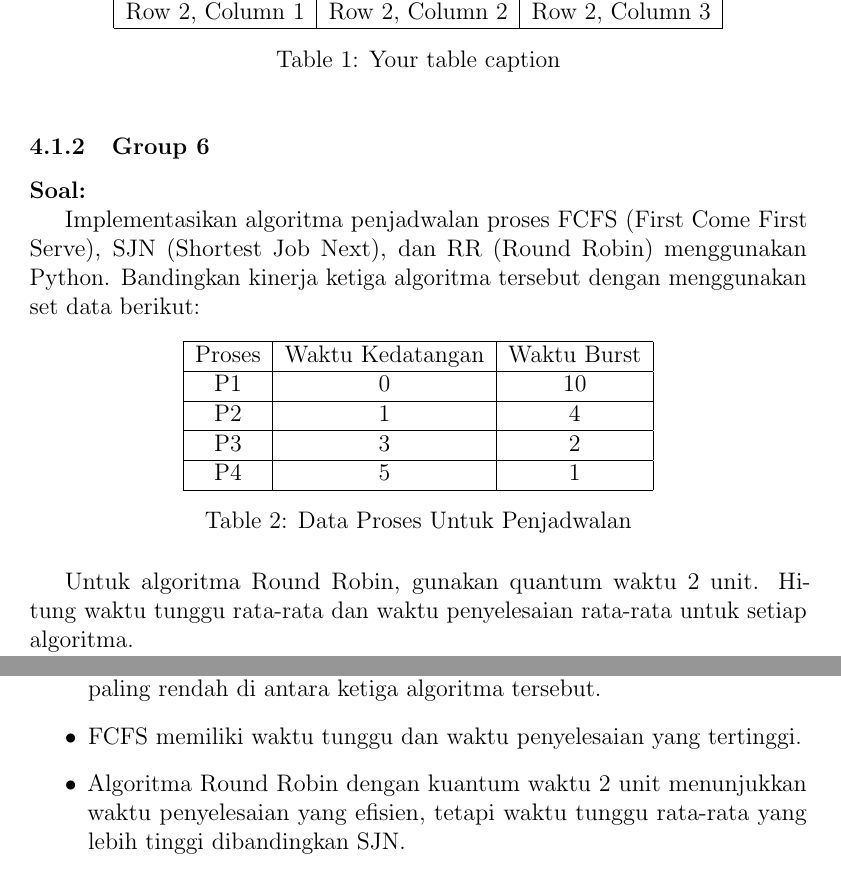
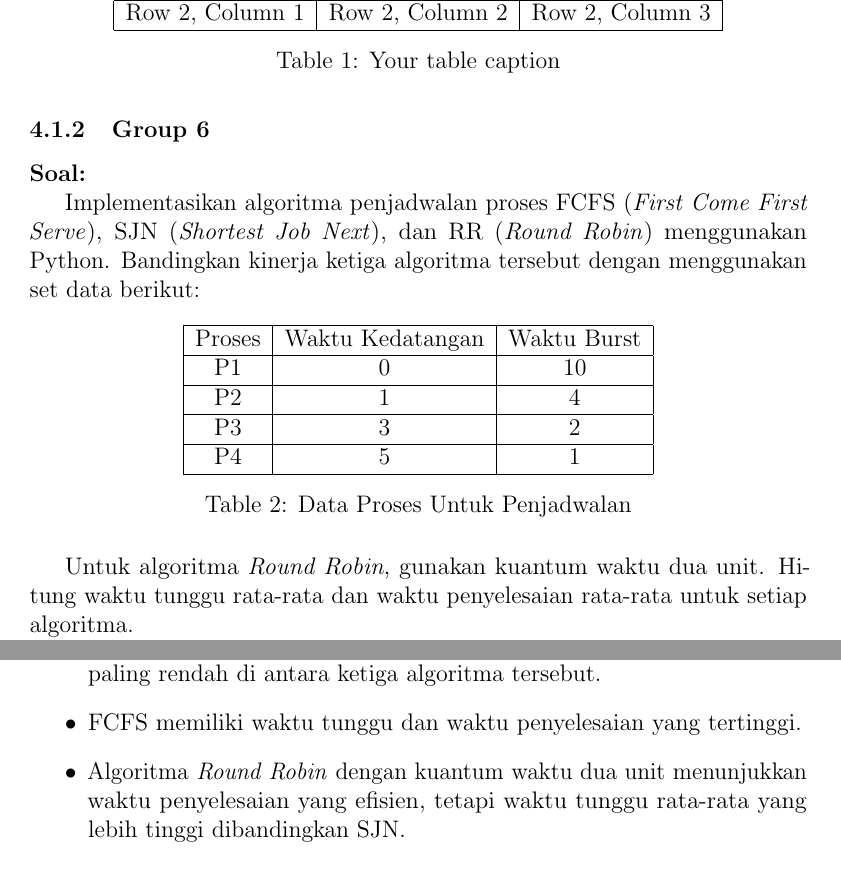
Before and after one commit to Khawaritzmi/os_report_mid2024, a LaTeX document (a_class/main.tex): two parts of pages 13 and 16 of 26, joined at a grey line, cut so that both start at the same text. Compiled offline with pdfLaTeX.

Commit message:
Memperbaiki penulisan

```diff
--- a/a_class/main.tex
+++ b/a_class/main.tex
@@ -472,7 +470,7 @@ Students were tasked with implementing various process scheduling algorithms (e.
 \subsubsection{Group 6}
 \textbf{Soal:}
 
-Implementasikan algoritma penjadwalan proses FCFS (First Come First Serve), SJN (Shortest Job Next), dan RR (Round Robin) menggunakan Python. Bandingkan kinerja ketiga algoritma tersebut dengan menggunakan set data berikut:
+Implementasikan algoritma penjadwalan proses FCFS (\textit{First Come First Serve}), SJN (\textit{Shortest Job Next}), dan RR (\textit{Round Robin}) menggunakan Python. Bandingkan kinerja ketiga algoritma tersebut dengan menggunakan set data berikut:
     \begin{table}[h] % Optional: For floating position
         \centering
         \begin{tabular}{|c|c|c|} % Defines number of columns and alignment (c = center, l = left, r = right). '|' creates vertical lines.
@@ -492,7 +490,7 @@ Implementasikan algoritma penjadwalan proses FCFS (First Come First Serve), SJN
         \label{tab:Data Proses Untuk Penjadwalan} % Optional: For cross-referencing the table
     \end{table}
 
-Untuk algoritma Round Robin, gunakan quantum waktu 2 unit. Hitung waktu tunggu rata-rata dan waktu penyelesaian rata-rata untuk setiap algoritma.
+Untuk algoritma \textit{Round Robin}, gunakan kuantum waktu dua unit. Hitung waktu tunggu rata-rata dan waktu penyelesaian rata-rata untuk setiap algoritma.
 
 \textbf{Jawaban:}
 \begin{lstlisting}
@@ -612,7 +610,7 @@ Dari hasil output tersebut, kita bisa menyimpulkan bahwa:
 \begin{itemize}
     \item Algoritma SJN memberikan waktu tunggu dan waktu penyelesaian yang paling rendah di antara ketiga algoritma tersebut.
     \item FCFS memiliki waktu tunggu dan waktu penyelesaian yang tertinggi.
-    \item Algoritma Round Robin dengan kuantum waktu 2 unit menunjukkan waktu penyelesaian yang efisien, tetapi waktu tunggu rata-rata yang lebih tinggi dibandingkan SJN.
+    \item Algoritma \textit{Round Robin} dengan kuantum waktu dua unit menunjukkan waktu penyelesaian yang efisien, tetapi waktu tunggu rata-rata yang lebih tinggi dibandingkan SJN.
 \end{itemize}
 
 \subsection{Assignment 2: Deadlock Handling}
```
Also changed, not shown: a_class/asset/pid-illustration.drawio.png (added), a_class/asset/pid-illustration.png (deleted), a_class/main.pdf, a_class/main.tex (8 more changed lines).
